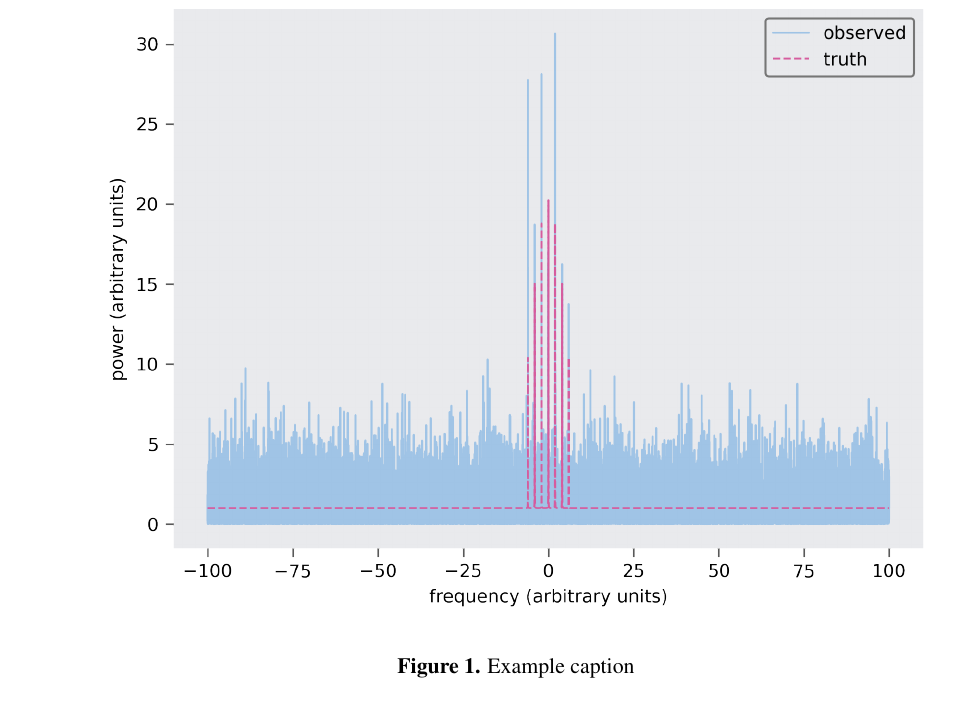
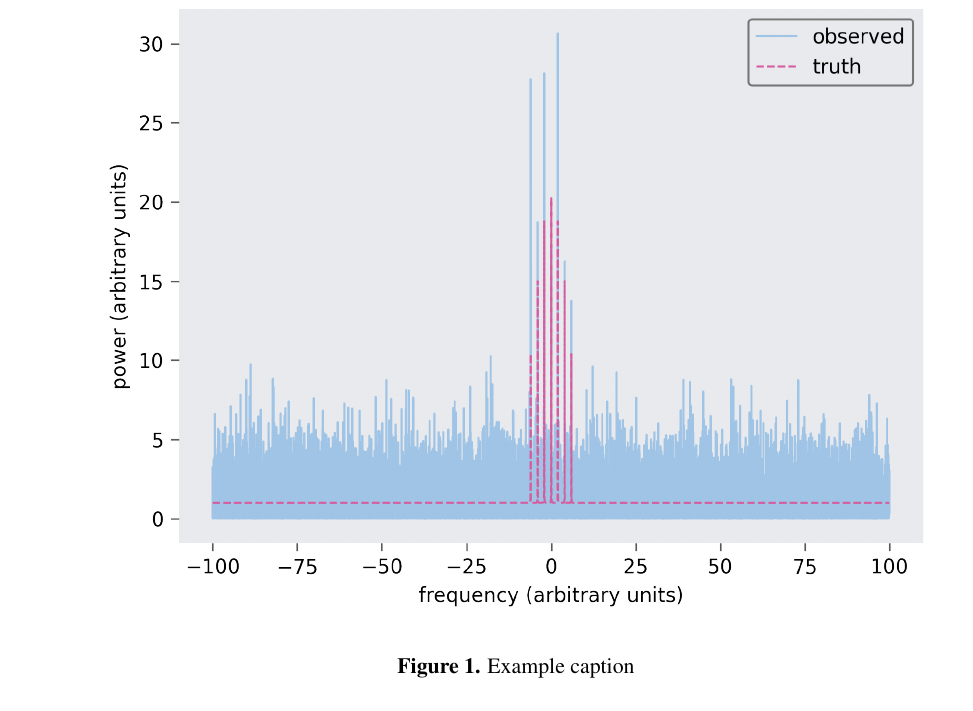
Before and after one commit to alexlyttle/asterion, a LaTeX paper (paper/aas/main.tex): part of page 2 of 6, cut so that both start at the same text. Compiled offline with pdfLaTeX.

Commit message:
Add updated example figures

```diff
--- a/paper/aas/main.tex
+++ b/paper/aas/main.tex
@@ -376,7 +376,7 @@ variance.
 
 \begin{figure}
     \centering
-    \includegraphics{example}
+    \includegraphics{example-double}
     \caption{Example caption}
 \end{figure}
 
```
Also changed, not shown: paper/aas/figures/modern/example-double.png (added), paper/aas/figures/modern/example-figure.png (deleted), paper/aas/figures/modern/example-single.png (added), paper/aas/figures/modern/example.png (deleted), paper/aas/figures/twocolumn/example-figure.png (deleted), paper/aas/figures/twocolumn/example-single.png (renamed from paper/aas/figures/twocolumn/example.png), paper/aas/main.pdf.
